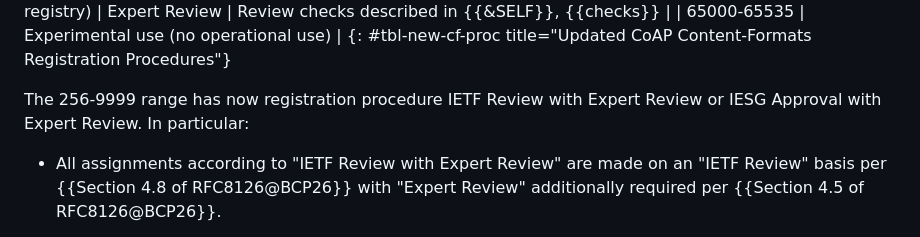
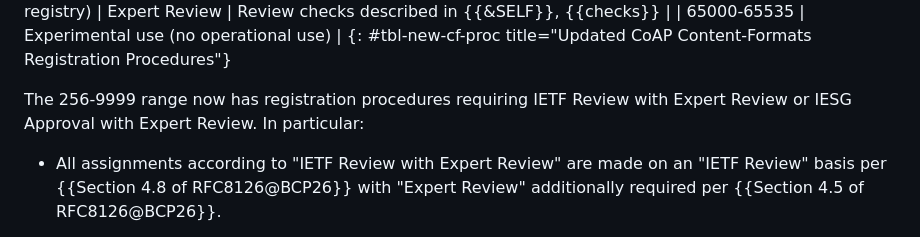
Before and after one commit to core-wg/cf-reg-update, a Markdown page: draft-ietf-core-cf-reg-update.md, the part around the change. Rendered like a GitHub page.

Commit message:
Update draft-ietf-core-cf-reg-update.md
Co-authored-by: Thomas Fossati <thomas.fossati@linaro.org>

```diff
--- a/draft-ietf-core-cf-reg-update.md
+++ b/draft-ietf-core-cf-reg-update.md
@@ -166,7 +166,7 @@ The CoAP Content-Formats registration procedures defined in {{Section 12.3 of -c
 | 65000-65535 | Experimental use (no operational use) |
 {: #tbl-new-cf-proc title="Updated CoAP Content-Formats Registration Procedures"}
 
-The 256-9999 range has now registration procedure IETF Review with Expert Review or IESG Approval with Expert Review. In particular:
+The 256-9999 range now has registration procedures requiring IETF Review with Expert Review or IESG Approval with Expert Review. In particular:
 
 * All assignments according to "IETF Review with Expert Review" are made on an "IETF Review" basis per {{Section 4.8 of RFC8126@BCP26}} with "Expert Review" additionally required per {{Section 4.5 of RFC8126@BCP26}}.
 
```
